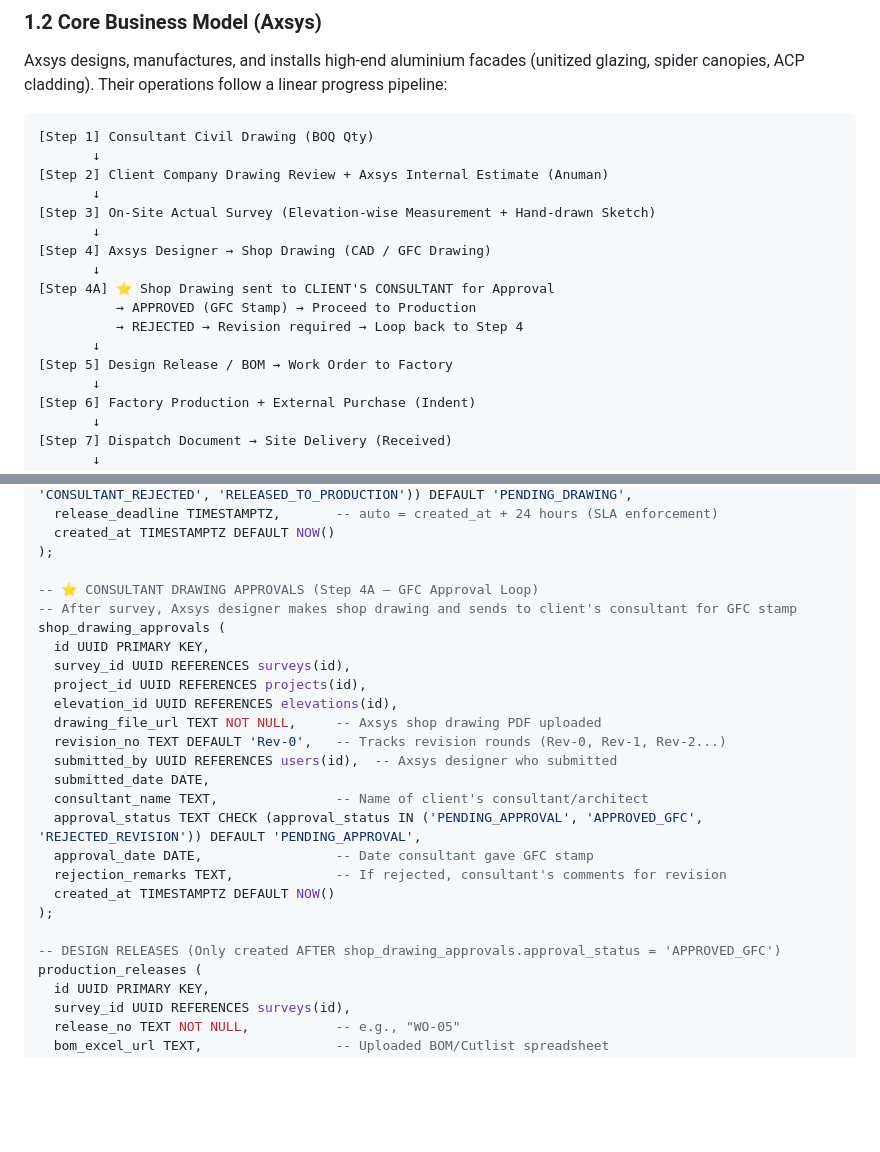
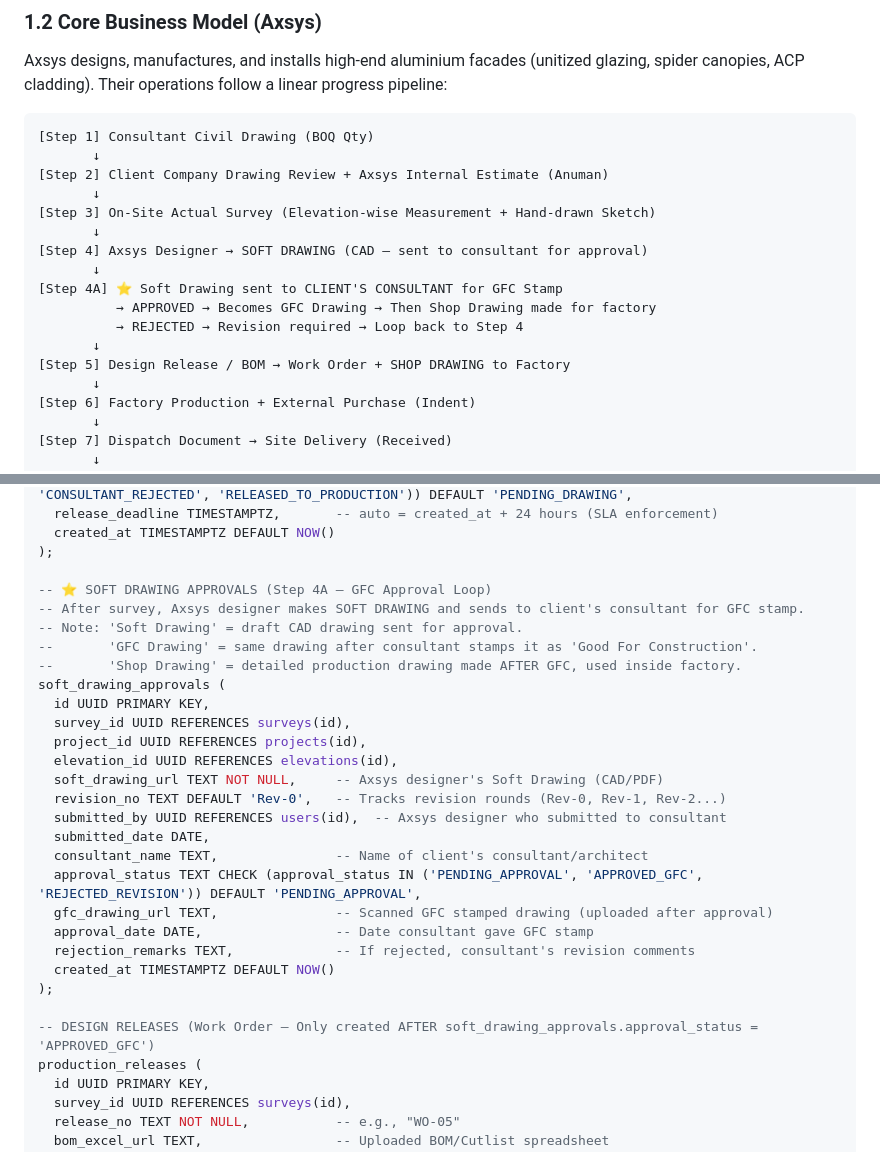
Before and after one commit to Dharmender-soin/BuildOS, a Markdown page: BuildOS_PRD_Technical_Spec.md, 2 parts joined by grey strips. GitHub-like rendering; blank space fills up the shorter version.

Commit message:
fix: correct terminology - Soft Drawing (for consultant approval) vs GFC Drawing (stamped) vs Shop Drawing (for factory)

```diff
--- a/BuildOS_PRD_Technical_Spec.md
+++ b/BuildOS_PRD_Technical_Spec.md
@@ -18,13 +18,13 @@ Axsys designs, manufactures, and installs high-end aluminium facades (unitized g
        ↓
 [Step 3] On-Site Actual Survey (Elevation-wise Measurement + Hand-drawn Sketch)
        ↓
-[Step 4] Axsys Designer → Shop Drawing (CAD / GFC Drawing)
+[Step 4] Axsys Designer → SOFT DRAWING (CAD — sent to consultant for approval)
        ↓
-[Step 4A] ⭐ Shop Drawing sent to CLIENT'S CONSULTANT for Approval
-          → APPROVED (GFC Stamp) → Proceed to Production
+[Step 4A] ⭐ Soft Drawing sent to CLIENT'S CONSULTANT for GFC Stamp
+          → APPROVED → Becomes GFC Drawing → Then Shop Drawing made for factory
           → REJECTED → Revision required → Loop back to Step 4
        ↓
-[Step 5] Design Release / BOM → Work Order to Factory
+[Step 5] Design Release / BOM → Work Order + SHOP DRAWING to Factory
        ↓
 [Step 6] Factory Production + External Purchase (Indent)
        ↓
@@ -251,25 +251,29 @@ surveys (
   created_at TIMESTAMPTZ DEFAULT NOW()
 );
 
--- ⭐ CONSULTANT DRAWING APPROVALS (Step 4A — GFC Approval Loop)
--- After survey, Axsys designer makes shop drawing and sends to client's consultant for GFC stamp
-shop_drawing_approvals (
+-- ⭐ SOFT DRAWING APPROVALS (Step 4A — GFC Approval Loop)
+-- After survey, Axsys designer makes SOFT DRAWING and sends to client's consultant for GFC stamp.
+-- Note: 'Soft Drawing' = draft CAD drawing sent for approval.
+--       'GFC Drawing' = same drawing after consultant stamps it as 'Good For Construction'.
+--       'Shop Drawing' = detailed production drawing made AFTER GFC, used inside factory.
+soft_drawing_approvals (
   id UUID PRIMARY KEY,
   survey_id UUID REFERENCES surveys(id),
   project_id UUID REFERENCES projects(id),
   elevation_id UUID REFERENCES elevations(id),
-  drawing_file_url TEXT NOT NULL,     -- Axsys shop drawing PDF uploaded
+  soft_drawing_url TEXT NOT NULL,     -- Axsys designer's Soft Drawing (CAD/PDF)
   revision_no TEXT DEFAULT 'Rev-0',   -- Tracks revision rounds (Rev-0, Rev-1, Rev-2...)
-  submitted_by UUID REFERENCES users(id),  -- Axsys designer who submitted
+  submitted_by UUID REFERENCES users(id),  -- Axsys designer who submitted to consultant
   submitted_date DATE,
   consultant_name TEXT,               -- Name of client's consultant/architect
   approval_status TEXT CHECK (approval_status IN ('PENDING_APPROVAL', 'APPROVED_GFC', 'REJECTED_REVISION')) DEFAULT 'PENDING_APPROVAL',
+  gfc_drawing_url TEXT,               -- Scanned GFC stamped drawing (uploaded after approval)
   approval_date DATE,                 -- Date consultant gave GFC stamp
-  rejection_remarks TEXT,             -- If rejected, consultant's comments for revision
+  rejection_remarks TEXT,             -- If rejected, consultant's revision comments
   created_at TIMESTAMPTZ DEFAULT NOW()
 );
 
--- DESIGN RELEASES (Only created AFTER shop_drawing_approvals.approval_status = 'APPROVED_GFC')
+-- DESIGN RELEASES (Work Order — Only created AFTER soft_drawing_approvals.approval_status = 'APPROVED_GFC')
 production_releases (
   id UUID PRIMARY KEY,
   survey_id UUID REFERENCES surveys(id),
```
